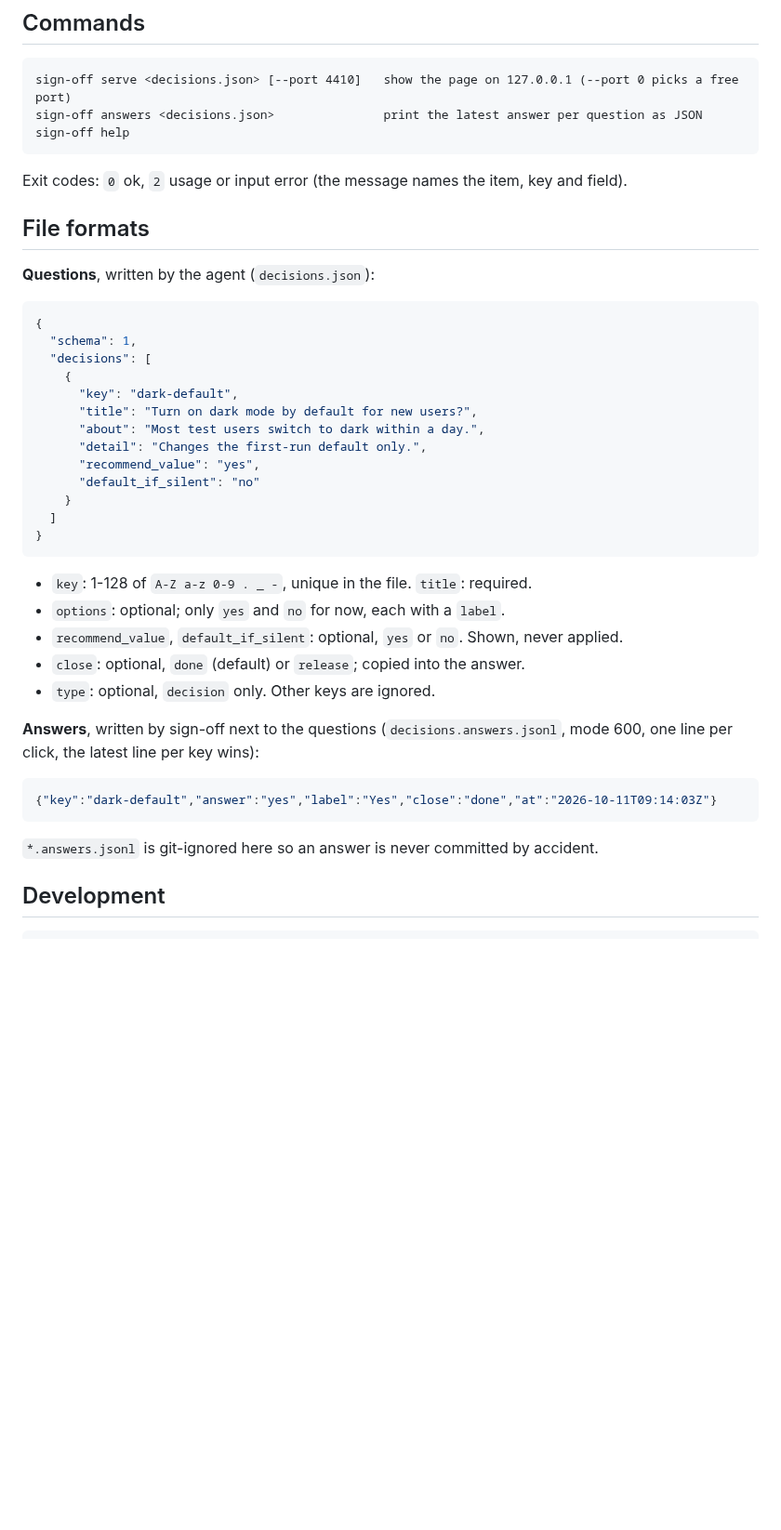
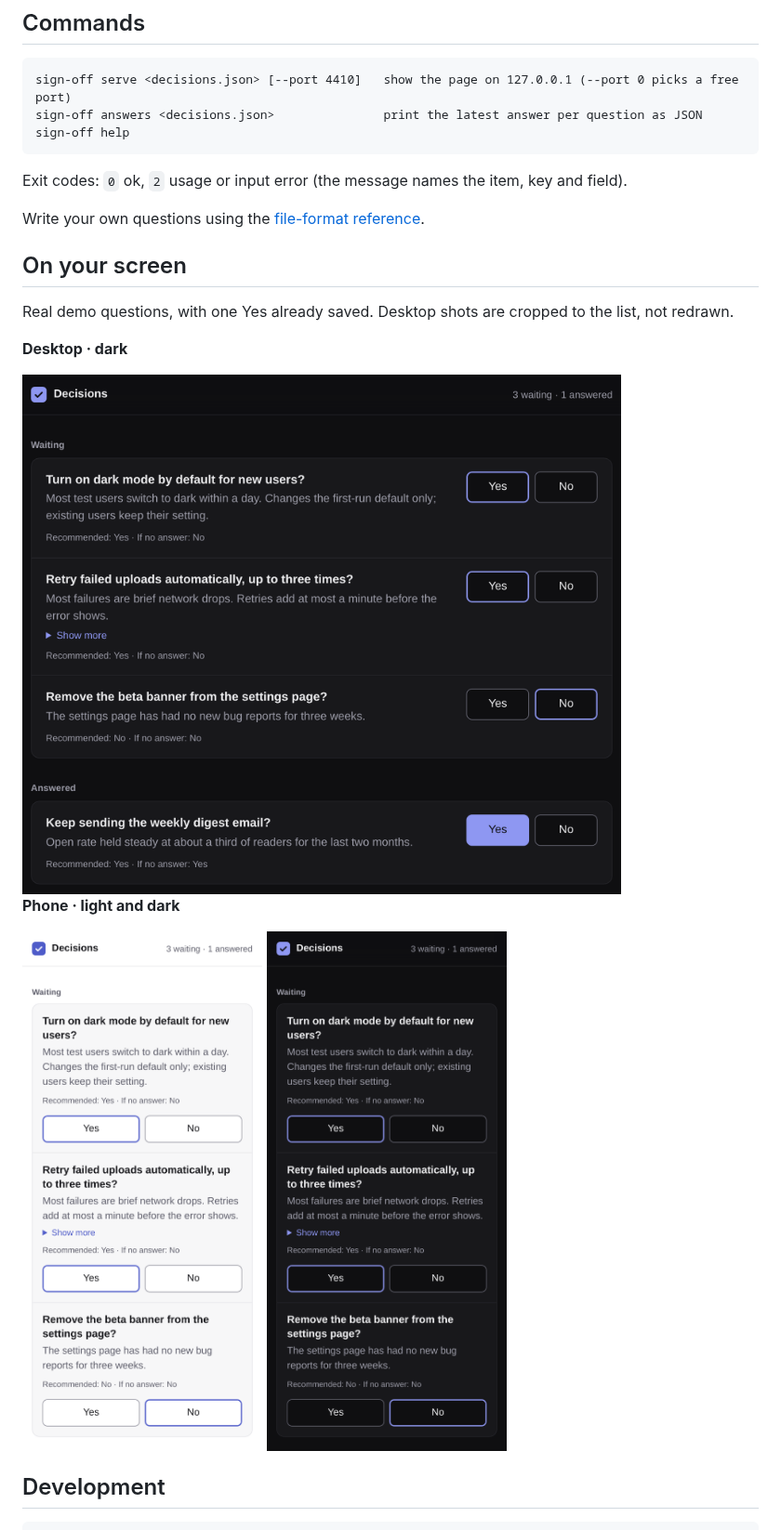
Before and after one commit to umeranjum17/sign-off, a Markdown page: README.md, the part around one of its changes. Shown at 93% size. Rendered like a GitHub page; pictures changed too: docs/media/desktop-dark-list.png (added); blank space fills up the shorter version.

````diff
--- a/README.md
+++ b/README.md
@@ -57,39 +50,22 @@ sign-off help
 
 Exit codes: `0` ok, `2` usage or input error (the message names the item, key and field).
 
-## File formats
+Write your own questions using the [file-format reference](docs/file-formats.md).
 
-**Questions**, written by the agent (`decisions.json`):
+## On your screen
 
-```json
-{
-  "schema": 1,
-  "decisions": [
-    {
-      "key": "dark-default",
-      "title": "Turn on dark mode by default for new users?",
-      "about": "Most test users switch to dark within a day.",
-      "detail": "Changes the first-run default only.",
-      "recommend_value": "yes",
-      "default_if_silent": "no"
-    }
-  ]
-}
-```
+Real demo questions, with one Yes already saved. Desktop shots are cropped to the list, not redrawn.
 
-- `key`: 1-128 of `A-Z a-z 0-9 . _ -`, unique in the file. `title`: required.
-- `options`: optional; only `yes` and `no` for now, each with a `label`.
-- `recommend_value`, `default_if_silent`: optional, `yes` or `no`. Shown, never applied.
-- `close`: optional, `done` (default) or `release`; copied into the answer.
-- `type`: optional, `decision` only. Other keys are ignored.
+**Desktop · dark**
 
-**Answers**, written by sign-off next to the questions (`decisions.answers.jsonl`, mode 600, one line per click, the latest line per key wins):
+<img src="docs/media/desktop-dark-list.png" width="860" alt="Dark desktop: the same question list, with the saved Yes highlighted in purple">
 
-```json
-{"key":"dark-default","answer":"yes","label":"Yes","close":"done","at":"2026-10-11T09:14:03Z"}
-```
+**Phone · light and dark**
 
-`*.answers.jsonl` is git-ignored here so an answer is never committed by accident.
+<p>
+  <img src="docs/media/phone-light.png" width="300" alt="Decisions page on a phone in light mode">
+  <img src="docs/media/phone-dark.png" width="300" alt="Decisions page on a phone in dark mode">
+</p>
 
 ## Development
 
````
Also changed, not shown: other parts of README.md (+8 -15 lines), docs/file-formats.md (added, +33 -0 lines), docs/media/desktop-light-list.png (added), 4 other files.
